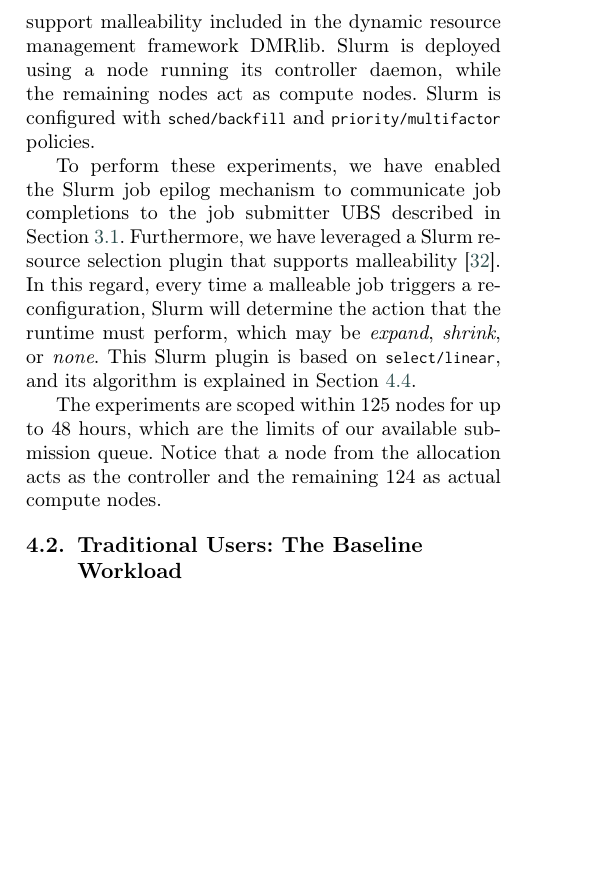
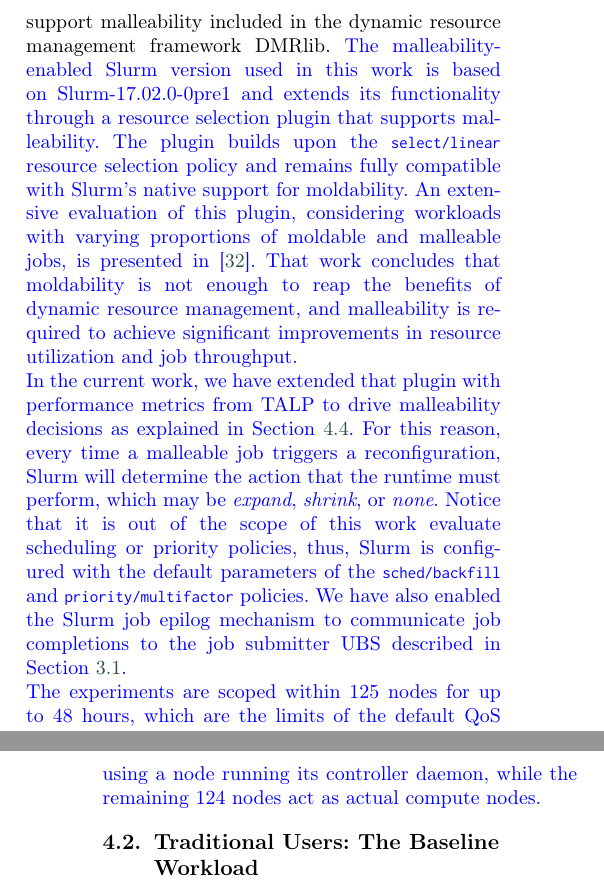
Before and after one commit to siserte/FGCS_HPCLAP_DMR-UBS, a LaTeX paper (main.tex): part of one column of page 5 of 19 before the commit and two parts of the columns of pages 5 and 6 of 19 after it, the two joined at a grey line, cut so that both start at the same text, the shorter picture padded with empty space. Compiled offline with pdfLaTeX; a LaTeX package or settings file that is missing is left out.

Commit message:
R1 fairness

```diff
--- a/main.tex
+++ b/main.tex
@@ -50,6 +50,7 @@
 \newcommand{\blindtext}[1]{\textbf{$<<$Text hidden for blind review$>>$}}
 \newcommand{\sergio}[1]{\textcolor{black}{#1}}
 \newcommand{\mm}[1]{\textcolor{black}{#1}}
+\newcommand{\review}[1]{\textcolor{blue}{#1}}
 
 \usepackage[percent]{overpic}
 \usepackage[super]{nth}
@@ -383,17 +384,17 @@ The nodes of this partition are based on Intel Sapphire Rapids (4\textsuperscrip
 The nodes are interconnected through a 100~Gbit/s ConnectX-7 NDR200 InfiniBand network.
 
 Regarding the software stack, the executions rely on the GCC-10.4 compiler, the MPICH-3.2 MPI implementation, and a customized version of Slurm to support malleability included in the dynamic resource management framework DMRlib.
-%In turn, DMR-API is configured with the DMRlib reconfiguration engine to enable process layout reshaping~\cite{Iserte2020} and with TALP to monitor the parallel efficiency and react based on it (see Section~\ref{subsec:dmr}).
-Slurm is deployed using a node running its controller daemon, while the remaining nodes act as compute nodes.
-Slurm is configured with \texttt{sched/backfill} and \texttt{priority/multifactor} policies.
-
-To perform these experiments, we have enabled the Slurm job epilog mechanism to communicate job completions to the job submitter UBS described in Section~\ref{subsec:submitter}.
-Furthermore, we have leveraged a Slurm resource selection plugin that supports malleability~\cite{iserte_dmrlib_2020}.
-In this regard, every time a malleable job triggers a reconfiguration, Slurm will determine the action that the runtime must perform, which may be \textit{expand}, \textit{shrink}, or \textit{none}. This Slurm plugin is based on \texttt{select/linear}, and its algorithm is explained in Section~\ref{subsubsec:exps}.
-%\sergio{Notice that this configuration and that related to the dynamic policies (Section~\ref{subsubsec:exps}) is defined once per experiment by the administrator for the whole system and is not altered on--the--fly.}
-
-The experiments are scoped within 125 nodes for up to 48 hours, which are the limits of our available submission queue. %\blindtext{default QoS of the BSC researchers in MN5}.
-Notice that a node from the allocation acts as the controller and the remaining 124 as actual compute nodes.
+\review{The malleability-enabled Slurm version used in this work is based on Slurm-17.02.0-0pre1 and extends its functionality through a resource selection plugin that supports malleability. The plugin builds upon the \texttt{select/linear} resource selection policy and remains fully compatible with Slurm’s native support for moldability. An extensive evaluation of this plugin, considering workloads with varying proportions of moldable and malleable jobs, is presented in~\cite{iserte_dmrlib_2020}.
+That work concludes that moldability is not enough to reap the benefits of dynamic resource management, and malleability is required to achieve significant improvements in resource utilization and job throughput.
+\\
+In the current work, we have extended that plugin with performance metrics from TALP to drive malleability decisions as explained in Section~\ref{subsubsec:exps}.
+For this reason, every time a malleable job triggers a reconfiguration, Slurm will determine the action that the runtime must perform, which may be \textit{expand}, \textit{shrink}, or \textit{none}.
+Notice that it is out of the scope of this work evaluate scheduling or priority policies, thus, Slurm is configured with \review{the default parameters of the} \texttt{sched/backfill} and \texttt{priority/multifactor} policies.
+We have also enabled the Slurm job epilog mechanism to communicate job completions to the job submitter UBS described in Section~\ref{subsec:submitter}.
+\\
+The experiments are scoped within 125 nodes for up to 48 hours, which are the limits of the default QoS of the BSC researchers in MN5.
+Slurm is deployed using a node running its controller daemon, while the remaining 124 nodes act as actual compute nodes.
+}
 
 \subsection{Traditional Users: The Baseline Workload}
 
```
